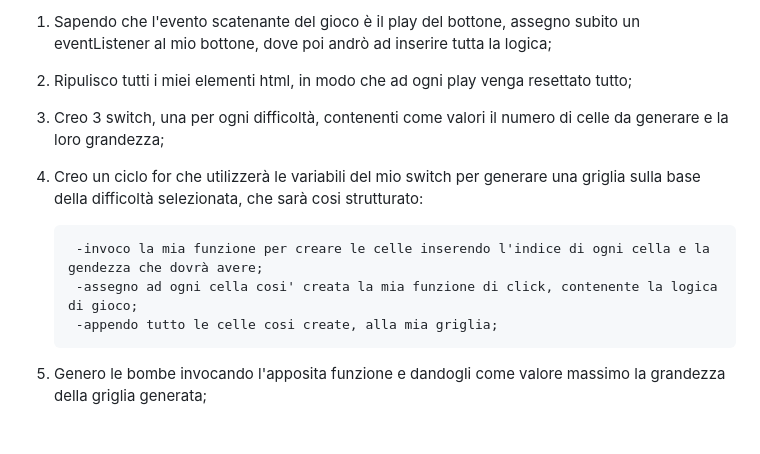
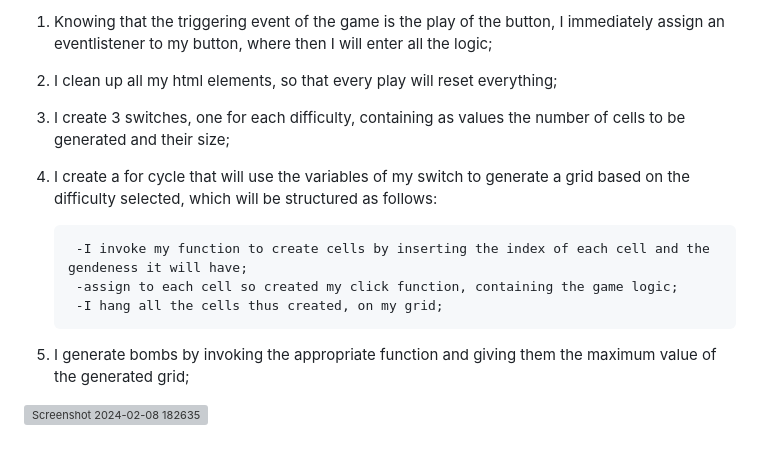
Before and after one commit to AndreazzaRiccardo/js-campominato-dom, a Markdown page: README.md, the part around one of its changes. Drawn GitHub-style; grey boxes are pictures that could not be loaded.

```diff
--- a/README.md
+++ b/README.md
@@ -73,10 +73,13 @@ Con un ciclo for:
 
-1. Sapendo che l'evento scatenante del gioco è il play del bottone, assegno subito un eventListener al mio bottone, dove poi andrò ad inserire tutta la logica;
-2. Ripulisco tutti i miei elementi html, in modo che ad ogni play venga resettato tutto;
-3. Creo 3 switch, una per ogni difficoltà, contenenti come valori il numero di celle da generare e la loro grandezza;
-4. Creo un ciclo for che utilizzerà le variabili del mio switch per generare una griglia sulla base della difficoltà selezionata, che sarà cosi strutturato:
+1. Knowing that the triggering event of the game is the play of the button, I immediately assign an eventlistener to my button, where then I will enter all the logic;
+2. I clean up all my html elements, so that every play will reset everything;
+3. I create 3 switches, one for each difficulty, containing as values the number of cells to be generated and their size;
+4. I create a for cycle that will use the variables of my switch to generate a grid based on the difficulty selected, which will be structured as follows:
 
-        -invoco la mia funzione per creare le celle inserendo l'indice di ogni cella e la gendezza che dovrà avere;
-        -assegno ad ogni cella cosi' creata la mia funzione di click, contenente la logica di gioco;
-        -appendo tutto le celle cosi create, alla mia griglia;
-5. Genero le bombe invocando l'apposita funzione e dandogli come valore massimo la grandezza della griglia generata;
+        -I invoke my function to create cells by inserting the index of each cell and the gendeness it will have;
+        -assign to each cell so created my click function, containing the game logic;
+        -I hang all the cells thus created, on my grid;
+5. I generate bombs by invoking the appropriate function and giving them the maximum value of the generated grid;
+
+
+![Screenshot 2024-02-08 182635](https://github.com/AndreazzaRiccardo/js-campominato-dom/assets/136316597/b0e65c63-6a28-47e0-ad8f-f6e3917d7626)
```
Also changed, not shown: other parts of README.md (+55 -55 lines).
